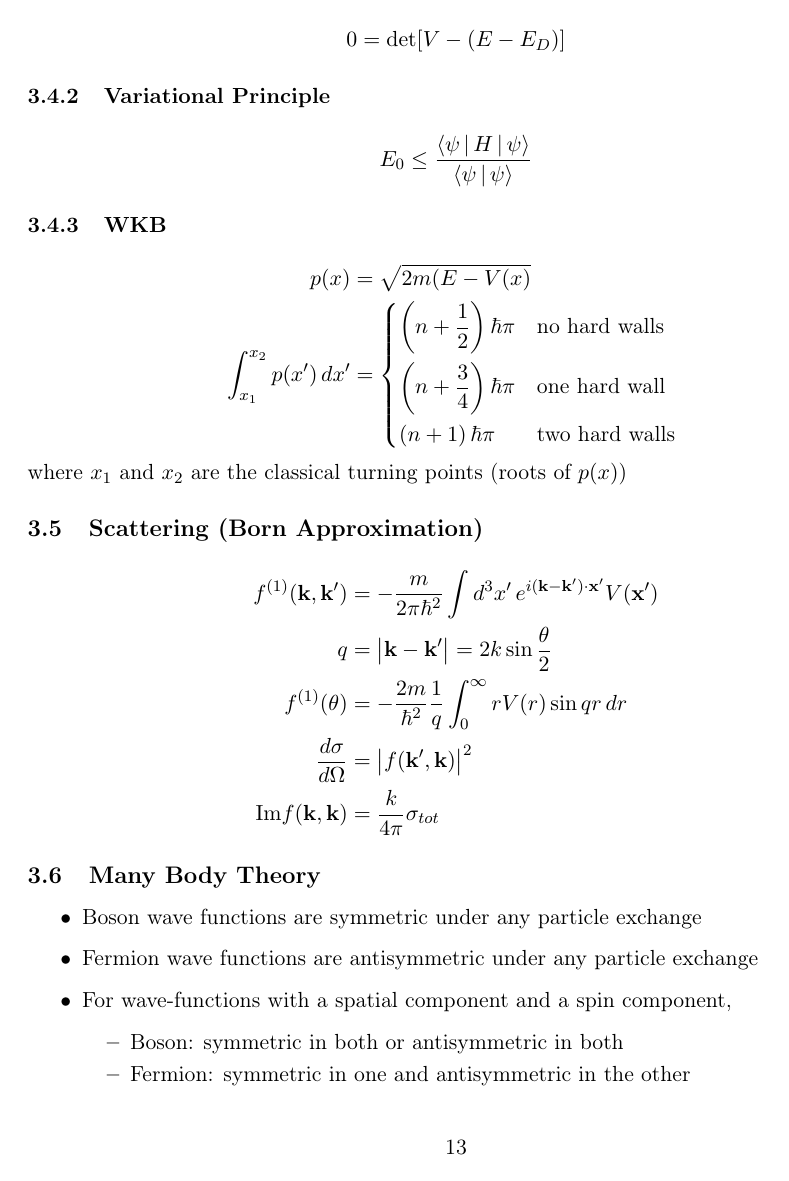
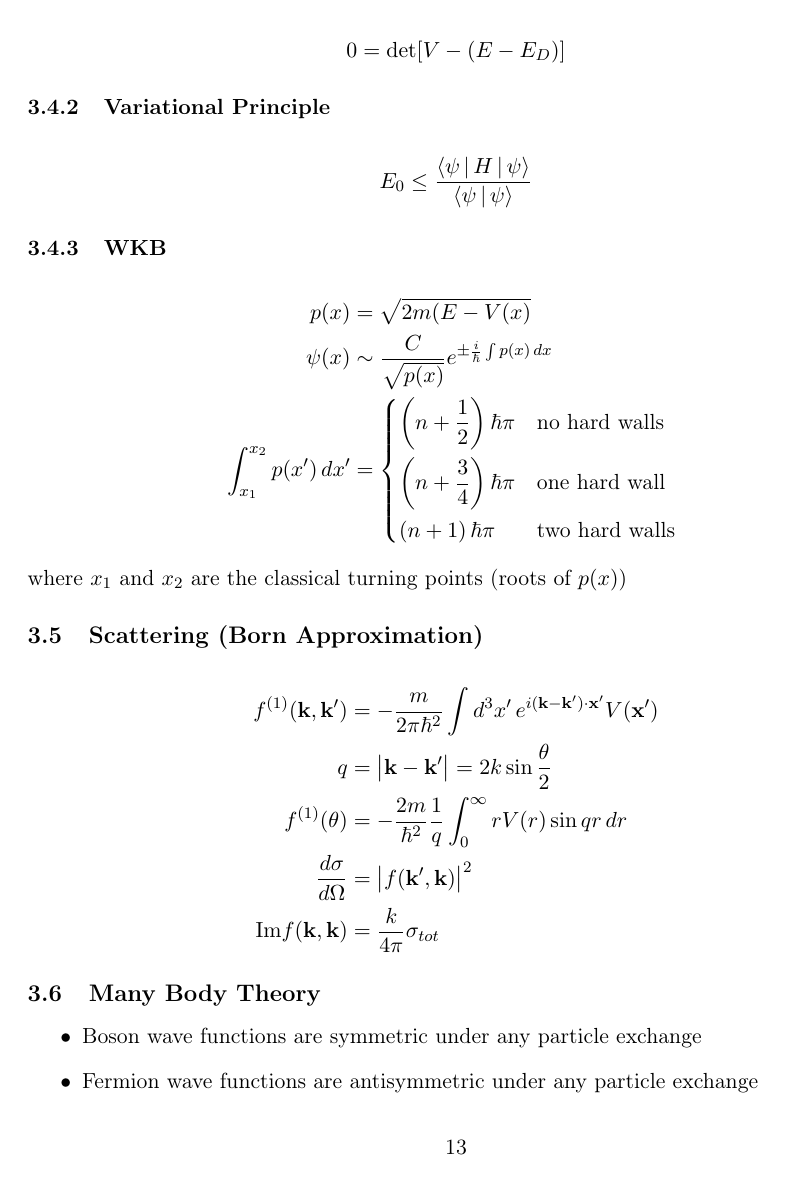
Before and after one commit to johnmastroberti/qualifying-exam, a LaTeX document (review/cram-sheet.tex): page 13 of 15 before the commit and page 13 of 16 after it. The pictures show the PDF file review/cram-sheet.pdf that the author committed with the source.

Commit message:
Added WKB wavefunction expression

```diff
--- a/review/cram-sheet.tex
+++ b/review/cram-sheet.tex
@@ -67,60 +67,60 @@ In linear media,
 \HH & = \frac{1}{\mu} \BB
 \end{align*}
 \subsubsection{Potentials}
-\label{sec:orgf699c1c}
+\label{sec:orgabf01e0}
 \begin{align*}
 \EE & = -\del \Phi &           \Phi(\xxx) & = \frac{1}{4\pi \eps_0} \int \frac{\rho(\xxx')}{\left| \xxx - \xxx' \right|} d^3 x'
                                             + \frac{1}{4\pi \eps_0} \oint \frac{\sigma(\xxx')}{\left| \xxx - \xxx' \right|} da  \\
 \BB & = \del \times \AA &      \AA(\xxx) & = \frac{\mu_0}{4\pi} \int \frac{\JJ(\xxx')}{\left| \xxx - \xxx' \right|} d^3 x'
 \end{align*}
 \subsubsection{Charge Density}
-\label{sec:org061a651}
+\label{sec:org896c91f}
 \begin{align*}
 \sigma & = -\eps_0 \pd{\Phi}{\hat{n}}
 \end{align*}
 
 \subsection{Laplace's Equation and Solutions}
-\label{sec:org1708958}
+\label{sec:org004aba9}
 In a source free region, both \(\EE\) and \(\HH\) can be written as the gradient of a scalar potential which satisfies Laplace's equation,
 \begin{align*}
 \nabla^2 \Phi & = 0
 \end{align*}
 \subsubsection{2D Rectangular Coordinates}
-\label{sec:orgbd3f542}
+\label{sec:org94f86d9}
 \begin{align*}
 \Phi(x,y) & = \sum_k (A_k \sinh(kx) + B_k \cosh(kx)) (C_k \sin(ky) + D_k \cos(ky))
 \end{align*}
 Coefficients and allowed values of \(k\) are determined by boundary conditions
 \subsubsection{2D Polar Coordinates}
-\label{sec:org4b5ba68}
+\label{sec:orge995bb7}
 \begin{align*}
 \Phi(r, \phi) & = \sum_n (A_n r^n + B_n r^{-n}) (C_n \cos n\phi + D_n \sin n\phi)
 \end{align*}
 \subsubsection{3D Spherical with Azimuthal Symmetry}
-\label{sec:org2b71fa4}
+\label{sec:org579d679}
 \begin{align*}
 \Phi(r, \theta) & = \sum_l \left( A_l r^l + \frac{B_l}{r^{l+1}} \right) P_l(\cos \theta)
 \end{align*}
 \subsubsection{3D Spherical without Azimuthal Symmetry}
-\label{sec:org024c555}
+\label{sec:orgd15ffdb}
 \begin{align*}
 \Phi(r, \theta) & = \sum_{l,m} \left( A_l r^l + \frac{B_l}{r^{l+1}} \right) Y_{lm}(\theta, \phi)
 \end{align*}
 \subsection{The Addition Theorem}
-\label{sec:org576bded}
+\label{sec:org39603fb}
 \begin{align*}
 \frac{1}{\left| \xxx - \xxx' \right|} & = 4\pi \sum_l \sum_m \frac{1}{2l+1} \frac{r_<^l}{r_>^{l+1}} Y_{lm}^*(\theta', \phi') Y_{lm}(\theta, \phi)
 \end{align*}
 \subsection{The Multipole Expansion}
-\label{sec:orgf3ec7c4}
+\label{sec:orgaa46004}
 \subsubsection{Spherical Coordinates}
-\label{sec:orga61f4e8}
+\label{sec:orgfe40b80}
 \begin{align*}
 \Phi(\xxx) & = \frac{1}{4\pi \eps_0} \sum_l \sum_m \frac{4\pi}{2l+1} q_{lm} \frac{Y_{lm}(\theta, \phi)}{r^{l+1}} \\
 q_{lm} & = \int Y_{lm}^*(\theta', \phi') r^{\prime l} \rho(\xxx') \, d^3 x'
 \end{align*}
 \subsubsection{Rectangular Dipole and Quadrupole Moments}
-\label{sec:org91c2fc3}
+\label{sec:orgfe7bac7}
 \begin{align*}
 \pp & = \int \xxx' \rho(\xxx') \, d^3 x' \\
 Q_{ij} & = \int (3x_i' x_j' - r^{\prime 2} \delta_{ij}) \rho(\xxx') \, d^3 x' \\
@@ -242,16 +242,16 @@ p_\mu & = m U_\mu
 
 \newpage
 \section{Mechanics}
-\label{sec:org79e6cb9}
+\label{sec:org82a8a55}
 \subsection{Basics}
-\label{sec:org7a2db35}
+\label{sec:org509cd0f}
 \begin{align*}
 \FF & = \dot{\pp} \\
 \boldsymbol{\Gamma} & = \rrr \times \FF \\
 \LL & = \rrr \times \pp
 \end{align*}
 \subsection{Orbital Motion}
-\label{sec:org909c331}
+\label{sec:org19c4c08}
 \begin{align*}
 V_{eff}(r) & = V(r) + \frac{\ell^2}{2mr^2}
 \end{align*}
@@ -321,9 +321,9 @@ I_1 \dot{\omega}_1 & = \omega_2 \omega_3 (I_2 - I_3) + \Gamma_1^{(e)} \mbox{ (an
 
 \newpage
 \section{Quantum Mechanics}
-\label{sec:orgc7203e5}
+\label{sec:orgf17c3bf}
 \subsection{Basics}
-\label{sec:org0fbb18f}
+\label{sec:org633b3e0}
 \begin{align*}
 i\hbar \pd{}{t} \Psi(\xxx,t) & = H\Psi(\xxx, t) \\
 H\psi(\xxx) & = E\psi(\xxx) \\
@@ -380,9 +380,9 @@ E_1 & = -13.6 \mathrm{eV}
 \end{align*}
 
 \subsection{Angular Momentum}
-\label{sec:org84e9405}
+\label{sec:org31eeaaa}
 \subsubsection{Basics}
-\label{sec:orge0ee30a}
+\label{sec:org6fedc5e}
 \begin{align*}
 [L_x, L_y] & = i\hbar L_z \\
 L_z \Ket{l, m} & = \hbar m \Ket{l, m} \\
@@ -421,9 +421,9 @@ that is orthogonal to \(\Ket{j, j-1}\)
 \end{itemize}
 
 \subsection{Approximation Methods}
-\label{sec:orge4dc002}
+\label{sec:org675c915}
 \subsubsection{Perturbation Theory}
-\label{sec:org1cacaa9}
+\label{sec:org2b2e823}
 \begin{align*}
 H & = H_0 + V \\
 V_{mn} & = \Braket{m^{(0)} | V | n^{(0)}} \\
@@ -447,9 +447,10 @@ E_0 & \le \frac{\Braket{\psi | H | \psi}}{\Braket{\psi | \psi}}
 \end{align*}
 
 \subsubsection{WKB}
-\label{sec:org2014454}
+\label{sec:orga5b9160}
 \begin{align*}
 p(x) & = \sqrt{2m(E - V(x)} \\
+\psi(x) & \sim \frac{C}{\sqrt{p(x)}} e^{\pm \frac{i}{\hbar} \int p(x) \, dx} \\
 \int_{x_1}^{x_2} p(x') \, dx' & = \begin{dcases*}
                                         \left( n + \frac{1}{2} \right) \hbar \pi & no hard walls \\
                                         \left( n + \frac{3}{4} \right) \hbar \pi & one hard wall \\
@@ -459,7 +460,7 @@ p(x) & = \sqrt{2m(E - V(x)} \\
 where \(x_1\) and \(x_2\) are the classical turning points (roots of \(p(x)\))
 
 \subsection{Scattering (Born Approximation)}
-\label{sec:org0ddb507}
+\label{sec:org3929da2}
 \begin{align*}
 f^{(1)}(\mathbf{k}, \mathbf{k}') & = -\frac{m}{2\pi \hbar^2} \int d^3 x' \, e^{i(\mathbf{k} - \mathbf{k}') \cdot \xxx'} V(\xxx') \\
 q & = \left| \mathbf{k} - \mathbf{k}' \right| = 2k \sin \frac{\theta}{2} \\
@@ -469,7 +470,7 @@ f^{(1)}(\theta) & = -\frac{2m}{\hbar^2} \frac{1}{q} \intoi r V(r) \sin qr \, dr
 \end{align*}
 
 \subsection{Many Body Theory}
-\label{sec:org8076df5}
+\label{sec:org415da15}
 \begin{itemize}
 \item Boson wave functions are symmetric under any particle exchange
 \item Fermion wave functions are antisymmetric under any particle exchange
@@ -498,7 +499,7 @@ C_V & = \pdc{U}{T}{V, N}
 \end{itemize}
 
 \subsection{Canonical Ensemble}
-\label{sec:org9f100d4}
+\label{sec:orge8cc0ca}
 \begin{align*}
 Z & = \sum_{states} e^{-\beta E} \\
 \Braket{O} & = \frac{1}{Z} \sum_s O(s) e^{-\beta E} \\
```
Also changed, not shown: review/cram-sheet.pdf, review/cram-sheet.tex (82 more changed lines), 1 other file.
